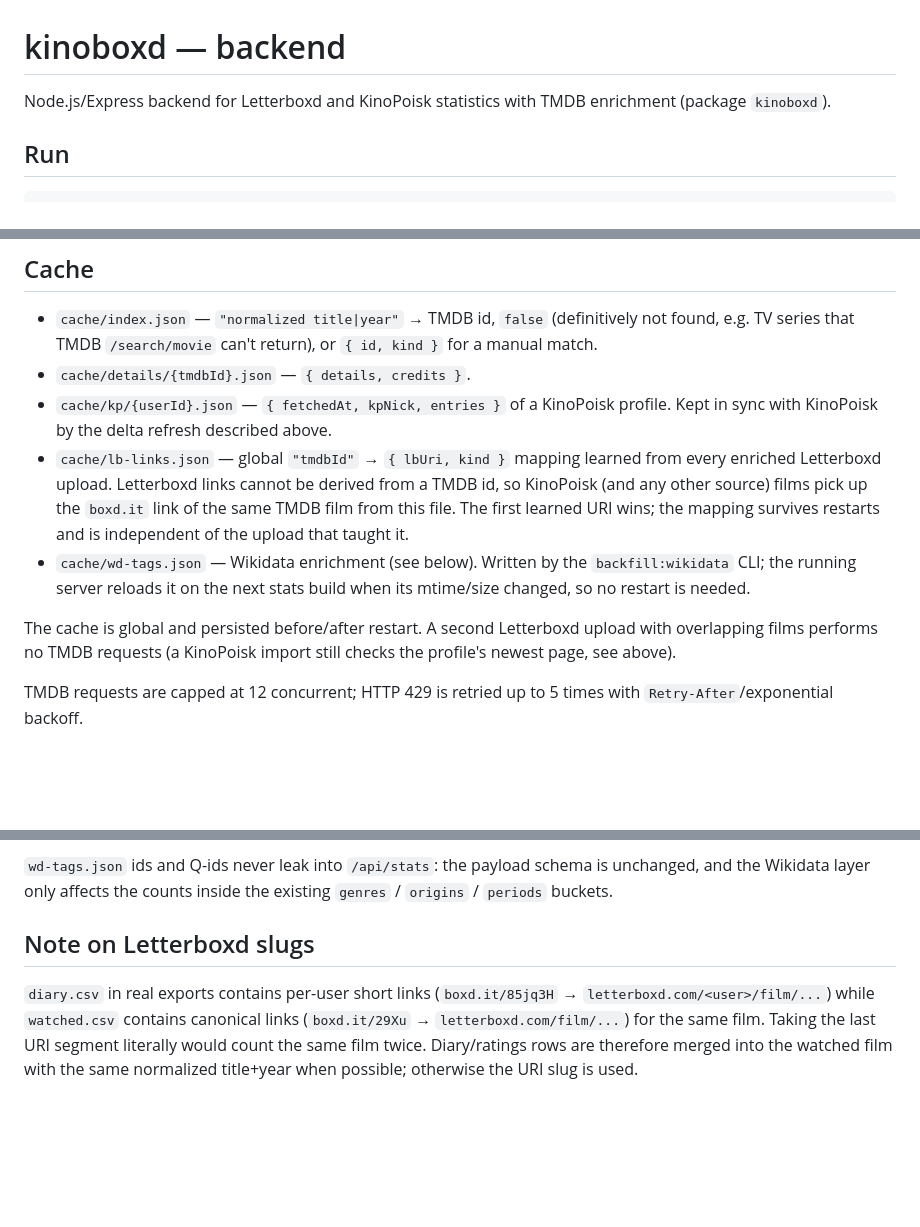
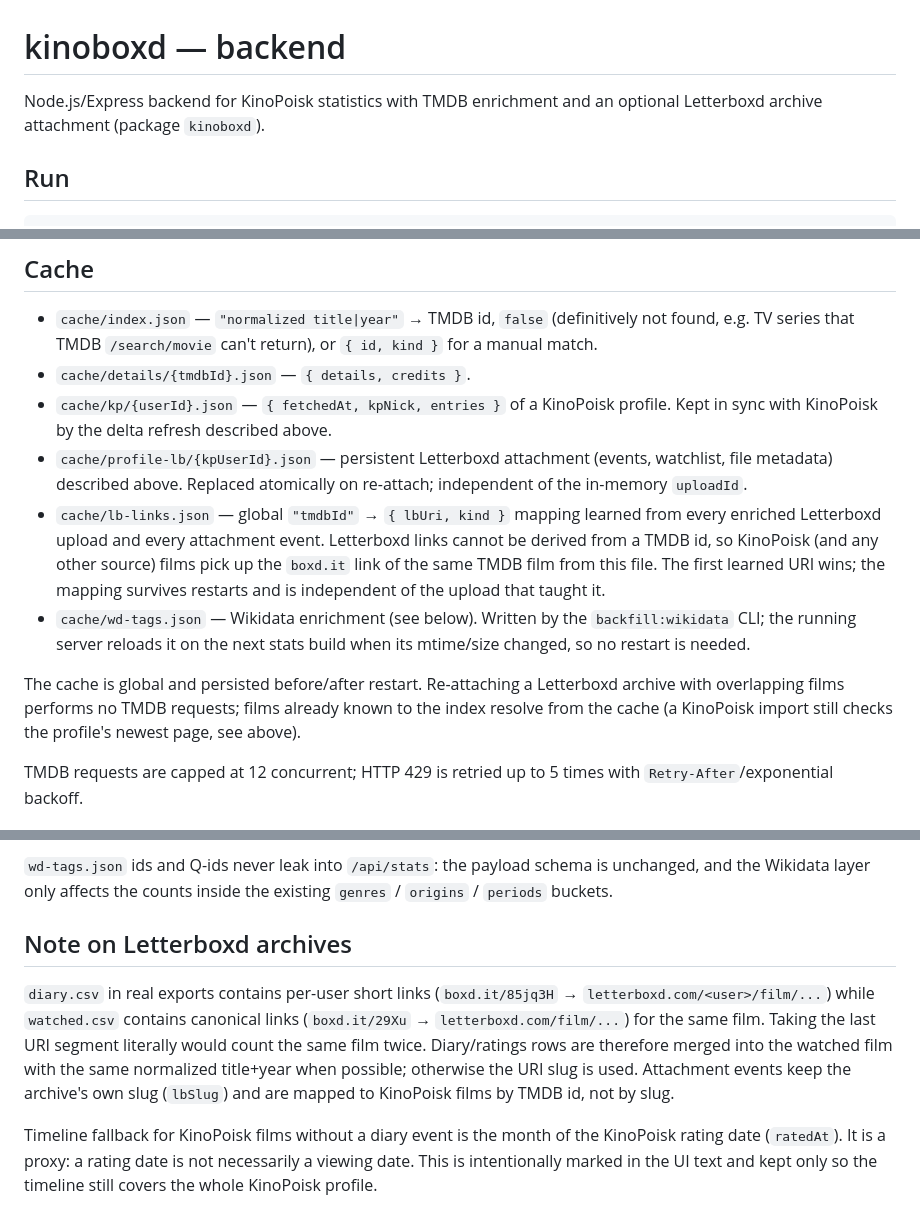
Before and after one commit to hattivatt/kinoboxd, a Markdown page: README.md, 3 parts joined by grey strips. Drawn GitHub-style; blank space fills up the shorter version.

Commit message:
document the Letterboxd attachment model and stats semantics

```diff
--- a/README.md
+++ b/README.md
@@ -1,7 +1,7 @@
 # kinoboxd — backend
 
-Node.js/Express backend for Letterboxd and KinoPoisk statistics with TMDB
-enrichment (package `kinoboxd`).
+Node.js/Express backend for KinoPoisk statistics with TMDB enrichment and an
+optional Letterboxd archive attachment (package `kinoboxd`).
 
 ## Run
 
@@ -142,19 +227,23 @@ Rules:
 * `cache/details/{tmdbId}.json` — `{ details, credits }`.
 * `cache/kp/{userId}.json` — `{ fetchedAt, kpNick, entries }` of a KinoPoisk
   profile. Kept in sync with KinoPoisk by the delta refresh described above.
+* `cache/profile-lb/{kpUserId}.json` — persistent Letterboxd attachment
+  (events, watchlist, file metadata) described above. Replaced atomically on
+  re-attach; independent of the in-memory `uploadId`.
 * `cache/lb-links.json` — global `"tmdbId"` → `{ lbUri, kind }` mapping learned
-  from every enriched Letterboxd upload. Letterboxd links cannot be derived
-  from a TMDB id, so KinoPoisk (and any other source) films pick up the
-  `boxd.it` link of the same TMDB film from this file. The first learned URI
-  wins; the mapping survives restarts and is independent of the upload that
-  taught it.
+  from every enriched Letterboxd upload and every attachment event.
+  Letterboxd links cannot be derived from a TMDB id, so KinoPoisk (and any
+  other source) films pick up the `boxd.it` link of the same TMDB film from
+  this file. The first learned URI wins; the mapping survives restarts and is
+  independent of the upload that taught it.
 * `cache/wd-tags.json` — Wikidata enrichment (see below). Written by the
   `backfill:wikidata` CLI; the running server reloads it on the next stats
   build when its mtime/size changed, so no restart is needed.
 
-The cache is global and persisted before/after restart. A second Letterboxd
-upload with overlapping films performs no TMDB requests (a KinoPoisk import
-still checks the profile's newest page, see above).
+The cache is global and persisted before/after restart. Re-attaching a
+Letterboxd archive with overlapping films performs no TMDB requests; films
+already known to the index resolve from the cache (a KinoPoisk import still
+checks the profile's newest page, see above).
 
 TMDB requests are capped at 12 concurrent; HTTP 429 is retried up to 5 times
 with `Retry-After`/exponential backoff.
@@ -239,7 +328,7 @@ Merged taxonomy rules (`server/taxonomy.js`):
 is unchanged, and the Wikidata layer only affects the counts inside the
 existing `genres` / `origins` / `periods` buckets.
 
-## Note on Letterboxd slugs
+## Note on Letterboxd archives
 
 `diary.csv` in real exports contains per-user short links
 (`boxd.it/85jq3H` → `letterboxd.com/<user>/film/...`) while `watched.csv`
@@ -247,3 +336,10 @@ contains canonical links (`boxd.it/29Xu` → `letterboxd.com/film/...`) for the
 same film. Taking the last URI segment literally would count the same film
 twice. Diary/ratings rows are therefore merged into the watched film with the
 same normalized title+year when possible; otherwise the URI slug is used.
+Attachment events keep the archive's own slug (`lbSlug`) and are mapped to
+KinoPoisk films by TMDB id, not by slug.
+
+Timeline fallback for KinoPoisk films without a diary event is the month of the
+KinoPoisk rating date (`ratedAt`). It is a proxy: a rating date is not
+necessarily a viewing date. This is intentionally marked in the UI text and
+kept only so the timeline still covers the whole KinoPoisk profile.
```
Also changed, not shown: other parts of README.md (+88 -3 lines).
